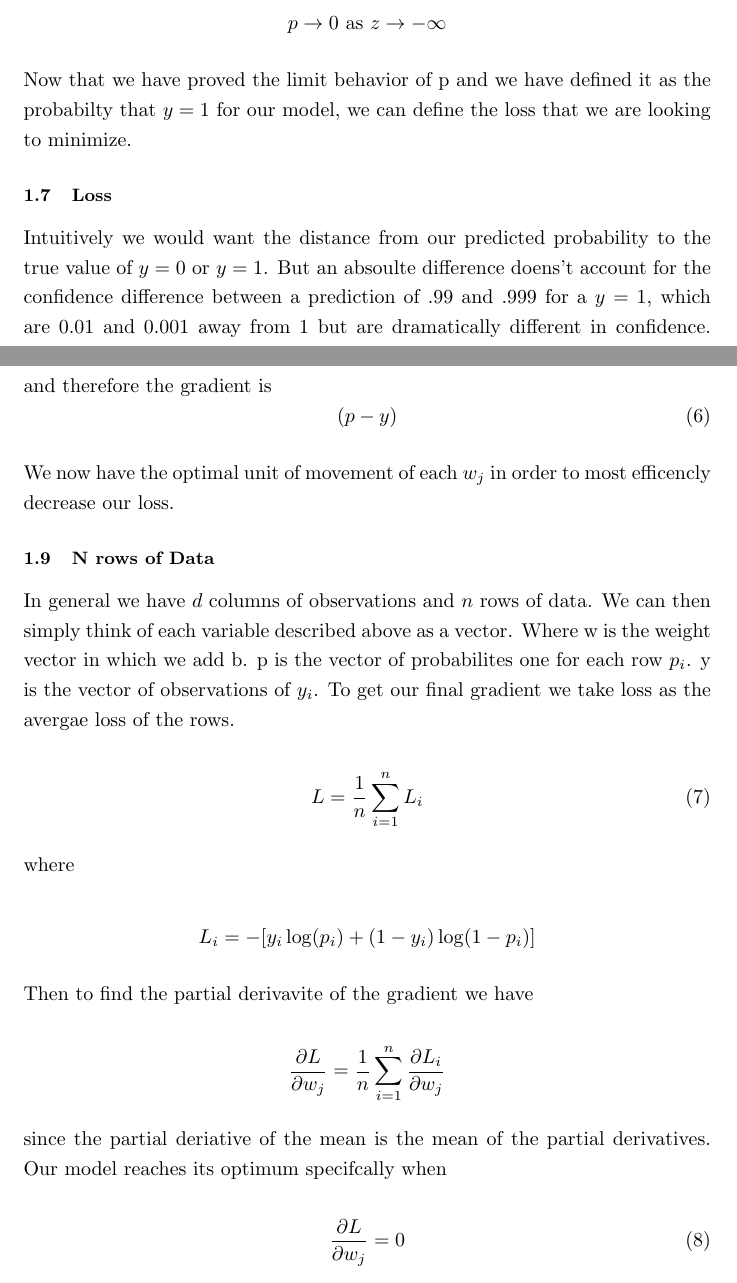
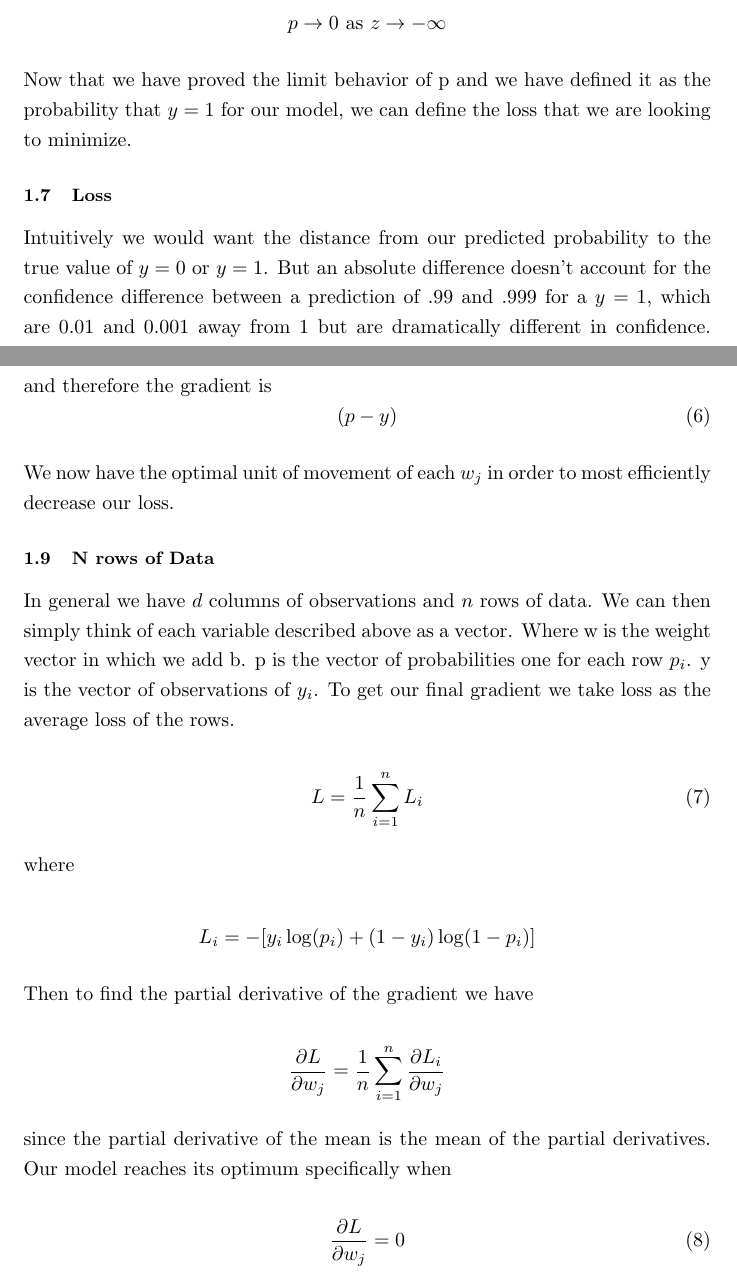
Before and after one commit to CarterDeslauriers/applied-stats-r, a LaTeX document (Notes/Derivations/Logistic_Gradient.tex): two parts of pages 5 and 8 of 9, joined at a grey line, cut so that both start at the same text. Compiled offline with pdfLaTeX.

Commit message:
Spell check

```diff
--- a/Notes/Derivations/Logistic_Gradient.tex
+++ b/Notes/Derivations/Logistic_Gradient.tex
@@ -217,15 +217,15 @@ p \to 0 \text{ as } z \to -\infty
 \end{equation*}
 
 
-Now that we have proved the limit behavior of p and we have defined it as the probabilty
+Now that we have proved the limit behavior of p and we have defined it as the probability
 that $y = 1$ for our model, we can define the loss that we are looking to minimize.
 
 % LOSS
 \subsection{Loss}
 
 Intuitively we would want the distance from our predicted probability
-to the true value of $y=0$ or $y=1$. But an absoulte difference
-doens't account for the confidence difference between a prediction of .99
+to the true value of $y=0$ or $y=1$. But an absolute difference
+doesn't account for the confidence difference between a prediction of .99
 and .999 for a $y=1$, which are 0.01 and 0.001 away from 1 but are dramatically
 different in confidence. Therefore we define the loss using logs. Specifically we
 let the loss be
@@ -339,7 +339,7 @@ and therefore the gradient is
 (p - y)
 \end{equation}
 
-We now have the optimal unit of movement of each $w_j$ in order to most efficencly
+We now have the optimal unit of movement of each $w_j$ in order to most efficiently
 decrease our loss.
 
 % N ROWS OF DATA
@@ -348,9 +348,9 @@ decrease our loss.
 In general we have $d$ columns of observations and $n$ rows of data.
 We can then simply think of each variable described above as a vector.
 Where w is the weight vector in which we add b.
-p is the vector of probabilites one for each row $p_i$.
+p is the vector of probabilities one for each row $p_i$.
 y is the vector of observations of $y_i$.
-To get our final gradient we take loss as the avergae loss of the rows.
+To get our final gradient we take loss as the average loss of the rows.
 
 \begin{equation}
 L = \frac{1}{n}\sum_{i=1}^{n}L_i
@@ -362,15 +362,15 @@ where
 L_i = -[y_i\log\!\left(p_i\right) + (1 - y_i)\log\!\left(1-p_i\right)]
 \end{equation*}
 
-Then to find the partial derivavite of the gradient we have
+Then to find the partial derivative of the gradient we have
 
 \begin{equation*}
 \frac{\partial L}{\partial w_j} =
 \frac{1}{n}\sum_{i=1}^{n}\frac{\partial L_i}{\partial w_j}
 \end{equation*}
 
-since the partial deriative of the mean is the mean of the partial derivatives.
-Our model reaches its optimum specifcally when
+since the partial derivative of the mean is the mean of the partial derivatives.
+Our model reaches its optimum specifically when
 
 \begin{equation}
 \frac{\partial L}{\partial w_j} = 0
```
Also changed, not shown: Notes/Derivations/Logistic_Gradient.pdf, Notes/Derivations/Logistic_Gradient.tex (28 more changed lines), 3 other files.
